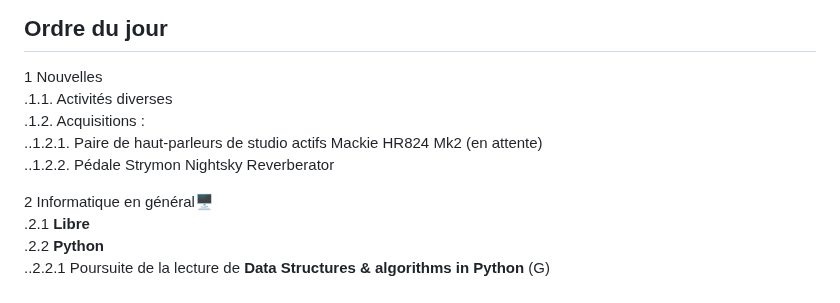
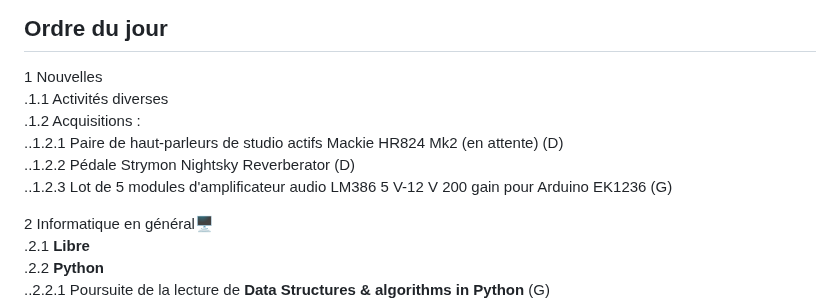
Before and after one commit to stardom1957/DGMaNi, a Markdown page: 20241115-oj.md, the part around the change. GitHub-like rendering.

Commit message:
Màj des acquisitions

```diff
--- a/20241115-oj.md
+++ b/20241115-oj.md
@@ -8,11 +8,11 @@ Horaire : À partir de 13h30 🕜
 
 ## Ordre du jour
 1 Nouvelles
-.1.1.  Activités diverses
-.1.2.  Acquisitions :
-..1.2.1. Paire de haut-parleurs de studio actifs Mackie HR824 Mk2 (en attente)
-..1.2.2. Pédale Strymon Nightsky Reverberator
-
+.1.1  Activités diverses
+.1.2  Acquisitions :
+..1.2.1 Paire de haut-parleurs de studio actifs Mackie HR824 Mk2 (en attente) (D)
+..1.2.2 Pédale Strymon Nightsky Reverberator (D)
+..1.2.3 Lot de 5 modules d'amplificateur audio LM386 5 V-12 V 200 gain pour Arduino EK1236 (G)
 
 2 Informatique en général🖥
 .2.1 **Libre**
```
